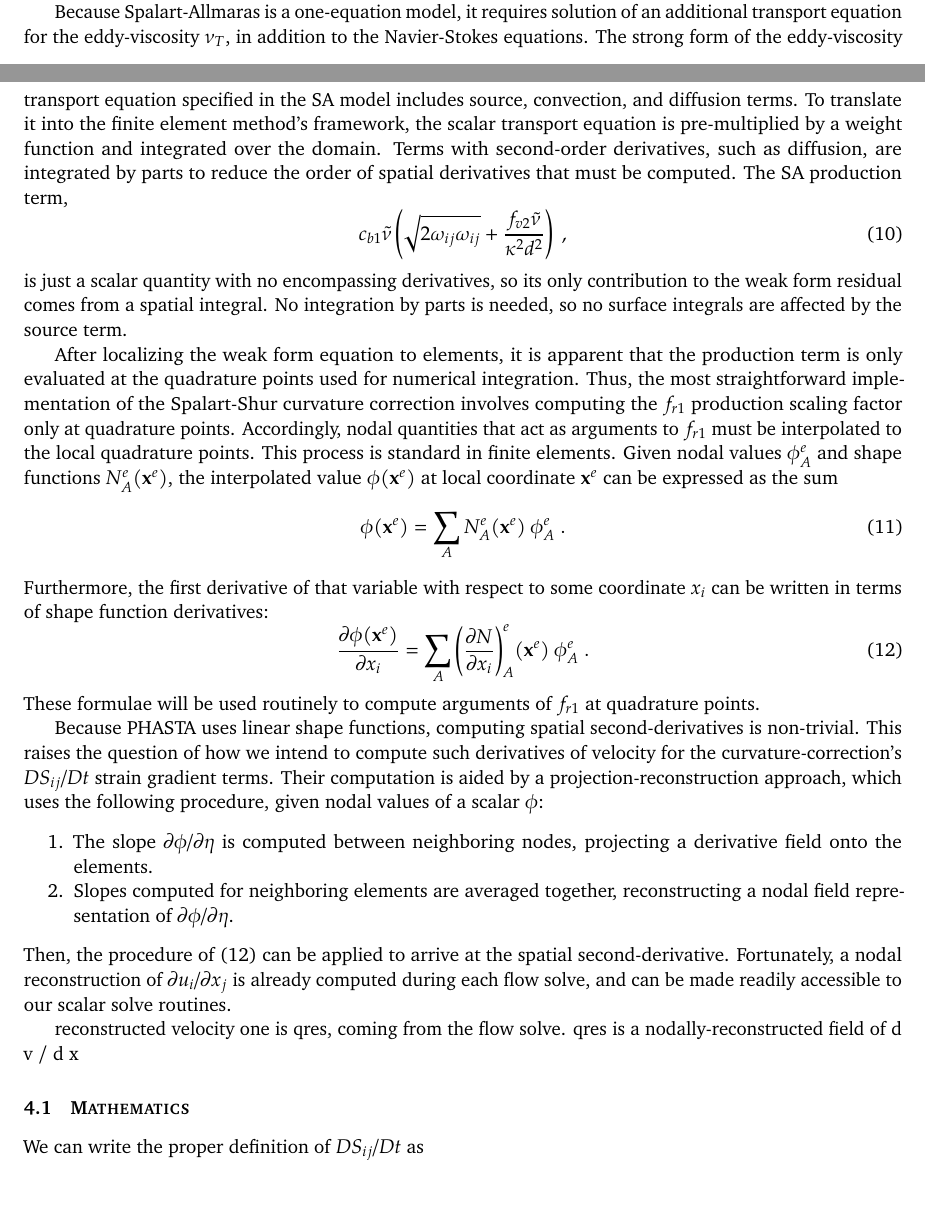
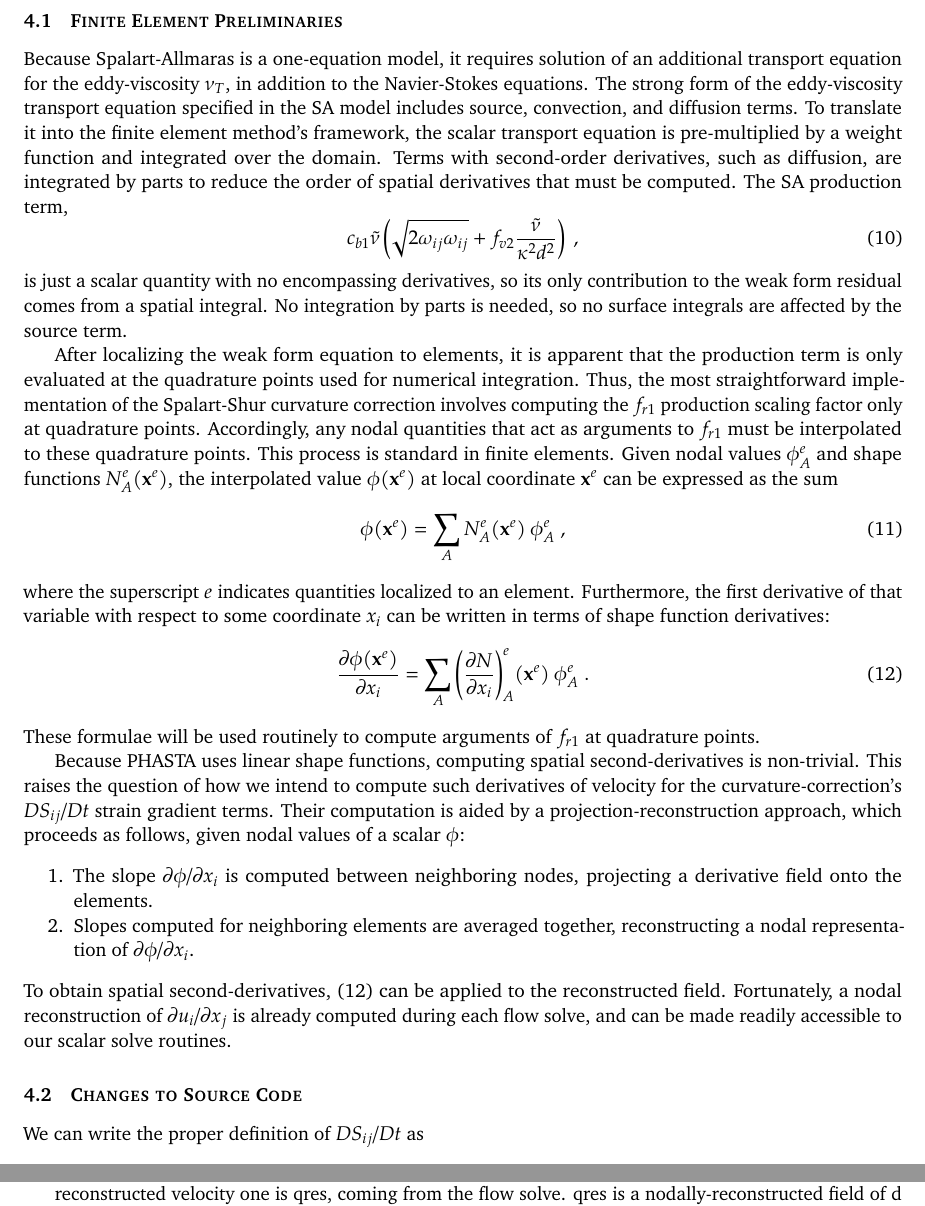
Before and after one commit to skinnerr/Fall2015_TurbMod_Final_Project, a LaTeX document (latex/skinnerr_TurbMod_Report.tex): two parts of pages 4 and 5 of 6 before the commit and two parts of pages 5 and 6 of 6 after it, joined at a grey line, cut at the place of the change. Compiled offline with pdfLaTeX.

Commit message:
Before dinner on Tuesday.

```diff
--- a/latex/skinnerr_TurbMod_Report.tex
+++ b/latex/skinnerr_TurbMod_Report.tex
@@ -210,21 +210,23 @@ This rotation function protects against the case of isotropic stresses mentioned
 
 Since the standard SA model has already been implemented in PHASTA, our only task is to calculate and pre-multiply its production term by $f_{r1}$. The material derivative of the strain tensor, $DS_{ij}/Dt$, in \eqref{eq:SARC_definitions} made this process slightly more complicated than initially anticipated, but not overly so. Because this is the author's first major foray into the source of PHASTA, the decision was made to limit modifications to the incompressible code. In this section, we describe the process used to compute $f_{r1}$.
 
+\subsection{Finite Element Preliminaries}
+
 Because Spalart-Allmaras is a one-equation model, it requires solution of an additional transport equation for the eddy-viscosity $\nu_T$, in addition to the Navier-Stokes equations. The strong form of the eddy-viscosity transport equation specified in the SA model includes source, convection, and diffusion terms. To translate it into the finite element method's framework, the scalar transport equation is pre-multiplied by a weight function and integrated over the domain. Terms with second-order derivatives, such as diffusion, are integrated by parts to reduce the order of spatial derivatives that must be computed. The SA production term,
 \begin{equation}
 c_{b1}
 \tilde{\nu}
-\left( \sqrt{2 \omega_{ij} \omega_{ij}} + \frac{f_{v2} \tilde{\nu}}{\kappa^2 d^2} \right)
+\left( \sqrt{2 \omega_{ij} \omega_{ij}} + f_{v2} \frac{\tilde{\nu}}{\kappa^2 d^2} \right)
 \;,
 \end{equation}
 is just a scalar quantity with no encompassing derivatives, so its only contribution to the weak form residual comes from a spatial integral. No integration by parts is needed, so no surface integrals are affected by the source term.
 
-After localizing the weak form equation to elements, it is apparent that the production term is only evaluated at the quadrature points used for numerical integration. Thus, the most straightforward implementation of the Spalart-Shur curvature correction involves computing the $f_{r1}$ production scaling factor only at quadrature points. Accordingly, nodal quantities that act as arguments to $f_{r1}$ must be interpolated to the local quadrature points. This process is standard in finite elements. Given nodal values $\phi_A^e$ and shape functions $N^e_A(\mb{x}^e)$, the interpolated value $\phi(\mb{x}^e)$ at local coordinate $\mb{x}^e$ can be expressed as the sum
+After localizing the weak form equation to elements, it is apparent that the production term is only evaluated at the quadrature points used for numerical integration. Thus, the most straightforward implementation of the Spalart-Shur curvature correction involves computing the $f_{r1}$ production scaling factor only at quadrature points. Accordingly, any nodal quantities that act as arguments to $f_{r1}$ must be interpolated to these quadrature points. This process is standard in finite elements. Given nodal values $\phi_A^e$ and shape functions $N^e_A(\mb{x}^e)$, the interpolated value $\phi(\mb{x}^e)$ at local coordinate $\mb{x}^e$ can be expressed as the sum
 \begin{equation}
 \phi(\mb{x}^e) = \sum_A N^e_A(\mb{x}^e) \: \phi_A^e
-\;.
+\;,
 \end{equation}
-Furthermore, the first derivative of that variable with respect to some coordinate $x_i$ can be written in terms of shape function derivatives:
+where the superscript $e$ indicates quantities localized to an element. Furthermore, the first derivative of that variable with respect to some coordinate $x_i$ can be written in terms of shape function derivatives:
 \begin{equation}
 \pp{\phi(\mb{x}^e)}{x_i} = \sum_A \left(\pp{N}{x_i}\right)^e_A \! (\mb{x}^e) \: \phi_A^e
 \;.
@@ -232,16 +234,14 @@ Furthermore, the first derivative of that variable with respect to some coordina
 \end{equation}
 These formulae will be used routinely to compute arguments of $f_{r1}$ at quadrature points.
 
-Because PHASTA uses linear shape functions, computing spatial second-derivatives is non-trivial. This raises the question of how we intend to compute such derivatives of velocity for the curvature-correction's $D S_{ij} / D t$ strain gradient terms.  Their computation is aided by a projection-reconstruction approach, which uses the following procedure, given nodal values of a scalar $\phi$:
+Because PHASTA uses linear shape functions, computing spatial second-derivatives is non-trivial. This raises the question of how we intend to compute such derivatives of velocity for the curvature-correction's $D S_{ij} / D t$ strain gradient terms.  Their computation is aided by a projection-reconstruction approach, which proceeds as follows, given nodal values of a scalar $\phi$:
 \begin{enumerate}
-\item The slope $\partial \phi / \partial \eta$ is computed between neighboring nodes, projecting a derivative field onto the elements.
-\item Slopes computed for neighboring elements are averaged together, reconstructing a nodal field representation of $\partial \phi / \partial \eta$.
+\item The slope $\partial \phi / \partial x_i$ is computed between neighboring nodes, projecting a derivative field onto the elements.
+\item Slopes computed for neighboring elements are averaged together, reconstructing a nodal representation of $\partial \phi / \partial x_i$.
 \end{enumerate}
-Then, the procedure of \eqref{eq:fem_first_derivs} can be applied to arrive at the spatial second-derivative. Fortunately, a nodal reconstruction of $\partial u_i / \partial x_j$ is already computed during each flow solve, and can be made readily accessible to our scalar solve routines.
+To obtain spatial second-derivatives, \eqref{eq:fem_first_derivs} can be applied to the reconstructed field. Fortunately, a nodal reconstruction of $\partial u_i / \partial x_j$ is already computed during each flow solve, and can be made readily accessible to our scalar solve routines.
 
-reconstructed velocity one is qres, coming from the flow solve. qres is a nodally-reconstructed field of d v / d x
-
-\subsection{Mathematics}
+\subsection{Changes to Source Code}
 
 We can write the proper definition of $DS_{ij}/Dt$ as
 \begin{equation}
@@ -267,6 +267,8 @@ For the temporal term, the continuum assumption allows us to interchange the ord
 \end{equation}
 Here, $a_i$ is the fluid acceleration, which is already computed during each flow solve of PHASTA. The spatial derivatives of $a_i$ can then be computed using shape function gradients in the manner standard to finite element analysis. That is, taking the sum of shape function gradients
 
+reconstructed velocity one is qres, coming from the flow solve. qres is a nodally-reconstructed field of d v / d x
+
 %%%%%%%%%%%%%%%%%%%%%%%%%%%%%%%%%%%%%%%%%%%%%%%%%
 %%%%%%%%%%%%%%%%%%%%%%%%%%%%%%%%%%%%%%%%%%%%%%%%%
 \section{Model Validation} %%%%%%%%%%%%%%%%%%%%%%
```
Also changed, not shown: latex/skinnerr_TurbMod_Report.pdf, latex/skinnerr_TurbMod_Report.tex (12 more changed lines).
